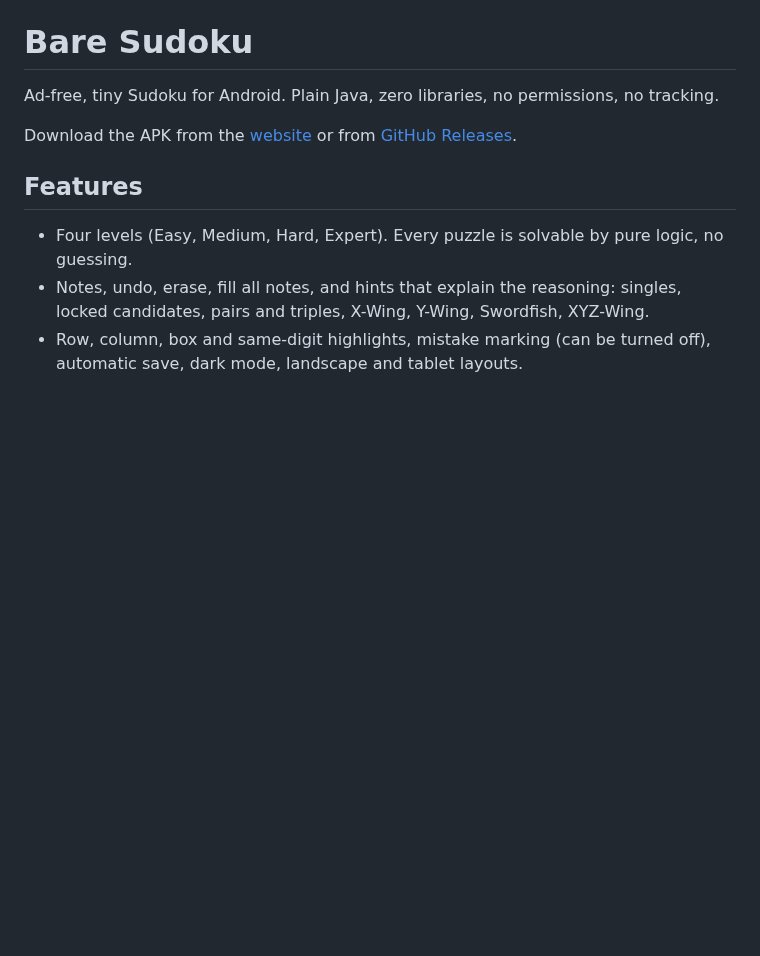
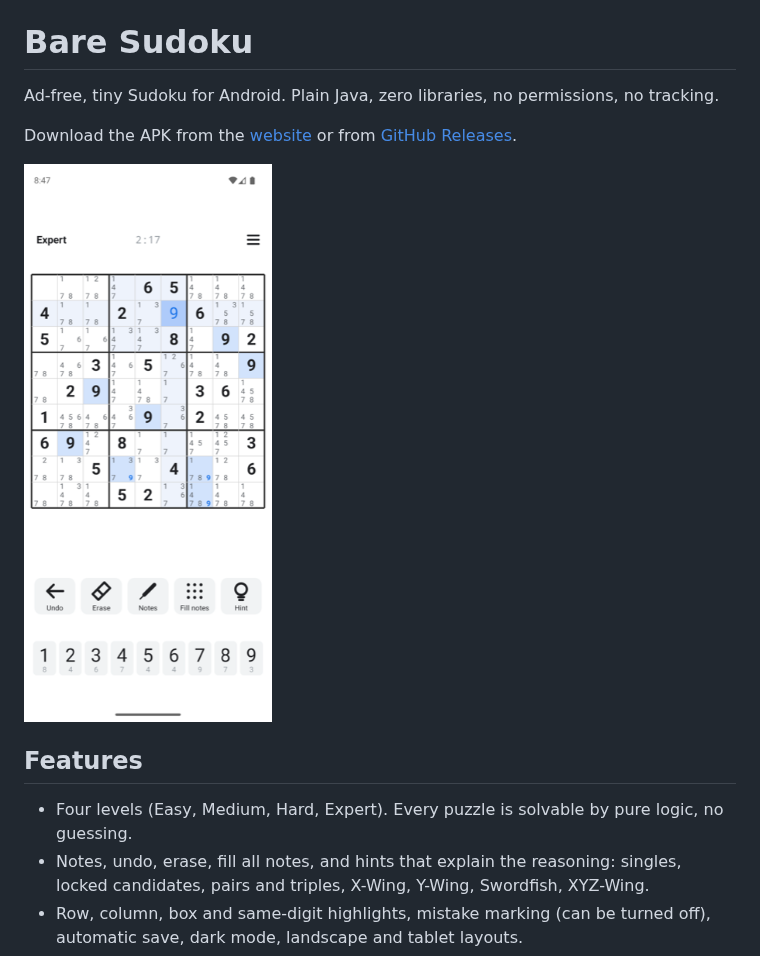
Before and after one commit to alparslandev/baresudoku, a Markdown page: README.md, the part around the change. GitHub-like rendering; pictures changed too: screenshot.png (added); blank space fills up the shorter version.

Commit message:
README: ekran goruntusu

```diff
--- a/README.md
+++ b/README.md
@@ -3,6 +3,8 @@
 Ad-free, tiny Sudoku for Android. Plain Java, zero libraries, no permissions, no tracking.
 
 Download the APK from the [website](https://baresudoku.alp-develioglu.workers.dev) or from [GitHub Releases](https://github.com/alparslandev/baresudoku/releases).
+
+<img src="screenshot.png" width="270" alt="Bare Sudoku on a phone">
 
 ## Features
 
```
